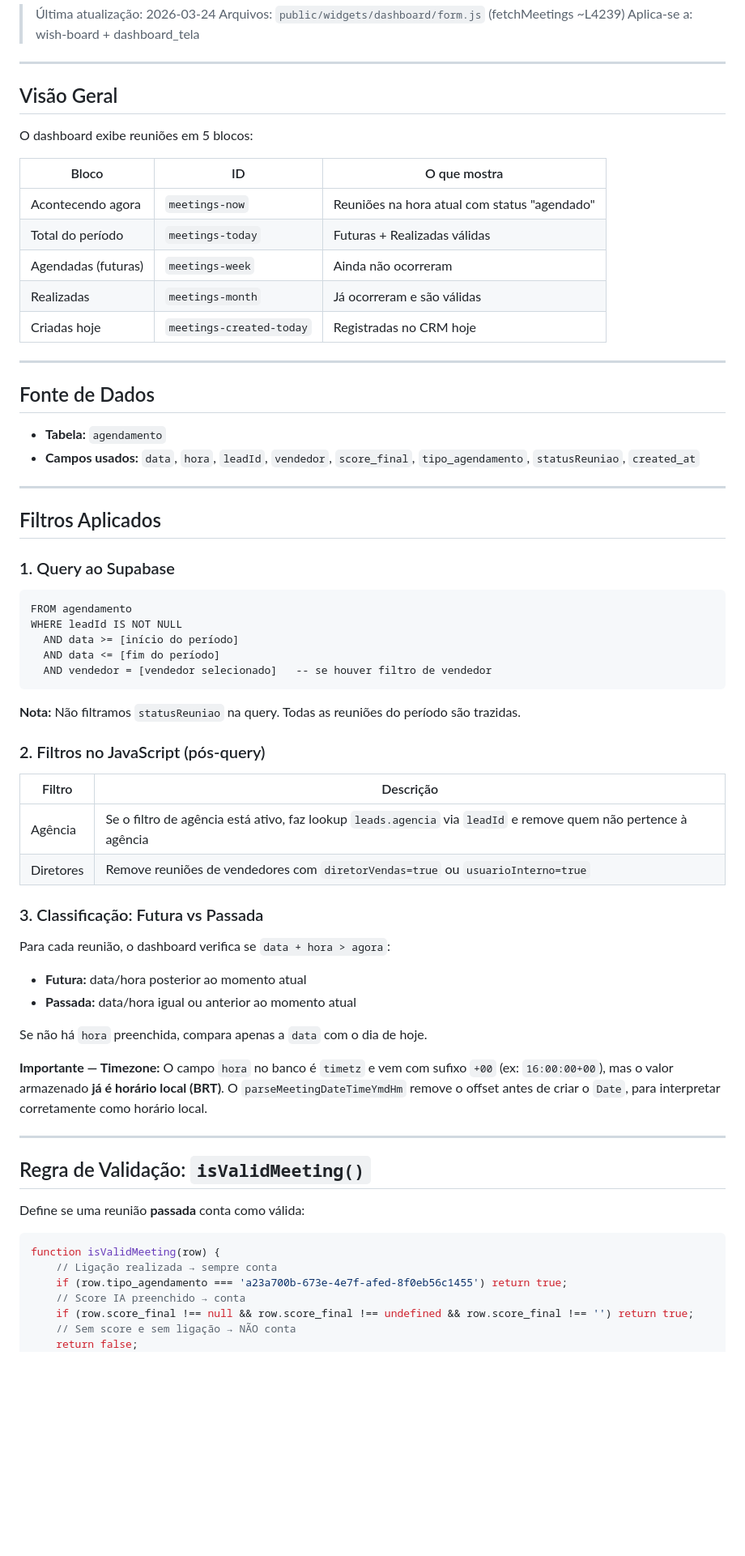
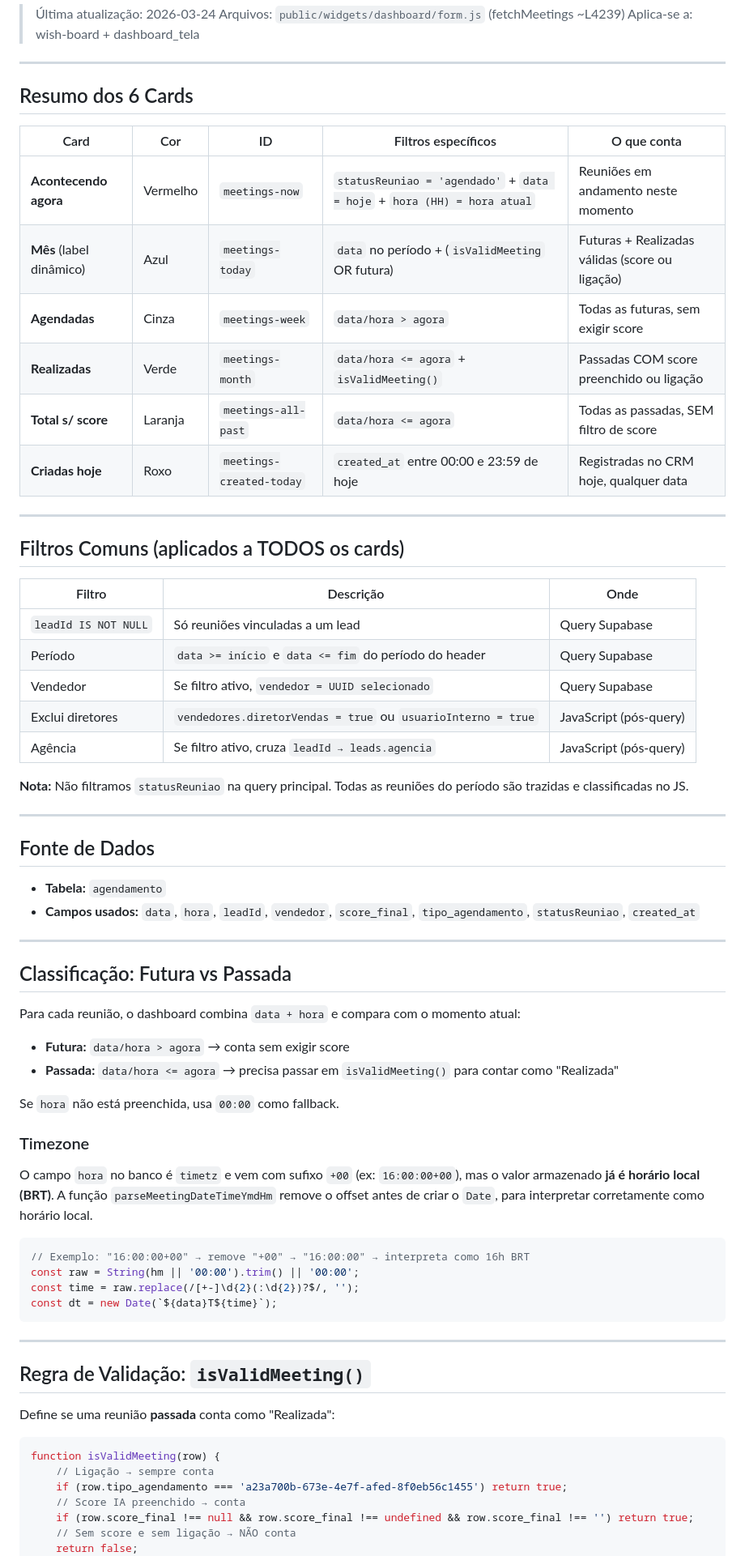
Before and after one commit to aureatechio/framework, a Markdown page: docs/reunioes_filtro.md, the part around one of its changes. Shown at 81% size. Rendered like a GitHub page; blank space fills up the shorter version.

````diff
--- a/docs/reunioes_filtro.md
+++ b/docs/reunioes_filtro.md
@@ -6,17 +6,30 @@
 
 ---
 
-## Visão Geral
+## Resumo dos 6 Cards
 
-O dashboard exibe reuniões em 5 blocos:
+| Card | Cor | ID | Filtros específicos | O que conta |
+|------|-----|----|---------------------|-------------|
+| **Acontecendo agora** | Vermelho | `meetings-now` | `statusReuniao = 'agendado'` + `data = hoje` + `hora (HH) = hora atual` | Reuniões em andamento neste momento |
+| **Mês** (label dinâmico) | Azul | `meetings-today` | `data` no período + (`isValidMeeting` OR futura) | Futuras + Realizadas válidas (score ou ligação) |
+| **Agendadas** | Cinza | `meetings-week` | `data/hora > agora` | Todas as futuras, sem exigir score |
+| **Realizadas** | Verde | `meetings-month` | `data/hora <= agora` + `isValidMeeting()` | Passadas COM score preenchido ou ligação |
+| **Total s/ score** | Laranja | `meetings-all-past` | `data/hora <= agora` | Todas as passadas, SEM filtro de score |
+| **Criadas hoje** | Roxo | `meetings-created-today` | `created_at` entre 00:00 e 23:59 de hoje | Registradas no CRM hoje, qualquer data |
 
-| Bloco | ID | O que mostra |
-|-------|----|-------------|
-| Acontecendo agora | `meetings-now` | Reuniões na hora atual com status "agendado" |
-| Total do período | `meetings-today` | Futuras + Realizadas válidas |
-| Agendadas (futuras) | `meetings-week` | Ainda não ocorreram |
-| Realizadas | `meetings-month` | Já ocorreram e são válidas |
-| Criadas hoje | `meetings-created-today` | Registradas no CRM hoje |
+---
+
+## Filtros Comuns (aplicados a TODOS os cards)
+
+| Filtro | Descrição | Onde |
+|--------|-----------|------|
+| `leadId IS NOT NULL` | Só reuniões vinculadas a um lead | Query Supabase |
+| Período | `data >= início` e `data <= fim` do período do header | Query Supabase |
+| Vendedor | Se filtro ativo, `vendedor = UUID selecionado` | Query Supabase |
+| Exclui diretores | `vendedores.diretorVendas = true` ou `usuarioInterno = true` | JavaScript (pós-query) |
+| Agência | Se filtro ativo, cruza `leadId → leads.agencia` | JavaScript (pós-query) |
+
+**Nota:** Não filtramos `statusReuniao` na query principal. Todas as reuniões do período são trazidas e classificadas no JS.
 
 ---
 
@@ -27,47 +40,35 @@ O dashboard exibe reuniões em 5 blocos:
 
 ---
 
-## Filtros Aplicados
+## Classificação: Futura vs Passada
 
-### 1. Query ao Supabase
+Para cada reunião, o dashboard combina `data + hora` e compara com o momento atual:
 
+- **Futura:** `data/hora > agora` → conta sem exigir score
+- **Passada:** `data/hora <= agora` → precisa passar em `isValidMeeting()` para contar como "Realizada"
+
+Se `hora` não está preenchida, usa `00:00` como fallback.
+
+### Timezone
+
+O campo `hora` no banco é `timetz` e vem com sufixo `+00` (ex: `16:00:00+00`), mas o valor armazenado **já é horário local (BRT)**. A função `parseMeetingDateTimeYmdHm` remove o offset antes de criar o `Date`, para interpretar corretamente como horário local.
+
+```javascript
+// Exemplo: "16:00:00+00" → remove "+00" → "16:00:00" → interpreta como 16h BRT
+const raw = String(hm || '00:00').trim() || '00:00';
+const time = raw.replace(/[+-]\d{2}(:\d{2})?$/, '');
+const dt = new Date(`${data}T${time}`);
 ```
-FROM agendamento
-WHERE leadId IS NOT NULL
-  AND data >= [início do período]
-  AND data <= [fim do período]
-  AND vendedor = [vendedor selecionado]   -- se houver filtro de vendedor
-```
-
-**Nota:** Não filtramos `statusReuniao` na query. Todas as reuniões do período são trazidas.
-
-### 2. Filtros no JavaScript (pós-query)
-
-| Filtro | Descrição |
-|--------|-----------|
-| Agência | Se o filtro de agência está ativo, faz lookup `leads.agencia` via `leadId` e remove quem não pertence à agência |
-| Diretores | Remove reuniões de vendedores com `diretorVendas=true` ou `usuarioInterno=true` |
-
-### 3. Classificação: Futura vs Passada
-
-Para cada reunião, o dashboard verifica se `data + hora > agora`:
-
-- **Futura:** data/hora posterior ao momento atual
-- **Passada:** data/hora igual ou anterior ao momento atual
-
-Se não há `hora` preenchida, compara apenas a `data` com o dia de hoje.
-
-**Importante — Timezone:** O campo `hora` no banco é `timetz` e vem com sufixo `+00` (ex: `16:00:00+00`), mas o valor armazenado **já é horário local (BRT)**. O `parseMeetingDateTimeYmdHm` remove o offset antes de criar o `Date`, para interpretar corretamente como horário local.
 
 ---
 
 ## Regra de Validação: `isValidMeeting()`
 
-Define se uma reunião **passada** conta como válida:
+Define se uma reunião **passada** conta como "Realizada":
 
 ```javascript
 function isValidMeeting(row) {
-    // Ligação realizada → sempre conta
+    // Ligação → sempre conta
     if (row.tipo_agendamento === 'a23a700b-673e-4e7f-afed-8f0eb56c1455') return true;
     // Score IA preenchido → conta
     if (row.score_final !== null && row.score_final !== undefined && row.score_final !== '') return true;
````
Also changed, not shown: other parts of docs/reunioes_filtro.md (+48 -32 lines).
